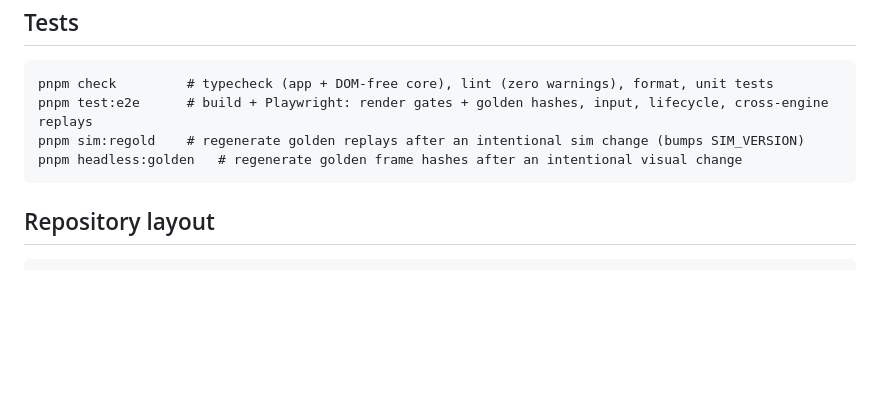
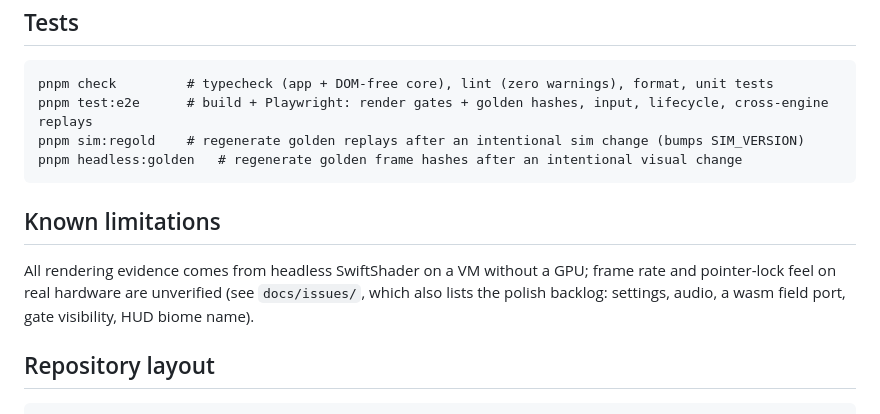
Before and after one commit to helico-tech/canyon-run, a Markdown page: README.md, the part around the change. GitHub-like rendering; blank space fills up the shorter version.

Commit message:
CR-0028: README points at the open issues and unverified areas
Co-Authored-By: Claude Fable 5.1 <noreply@anthropic.com>
Claude-Session: https://claude.ai/code/session_012D82XhgFoh37phkJPtTvFw

````diff
--- a/README.md
+++ b/README.md
@@ -85,6 +85,13 @@ pnpm sim:regold    # regenerate golden replays after an intentional sim change (
 pnpm headless:golden   # regenerate golden frame hashes after an intentional visual change
 ```
 
+## Known limitations
+
+All rendering evidence comes from headless SwiftShader on a VM without a GPU;
+frame rate and pointer-lock feel on real hardware are unverified (see
+`docs/issues/`, which also lists the polish backlog: settings, audio, a wasm
+field port, gate visibility, HUD biome name).
+
 ## Repository layout
 
 ```
````
